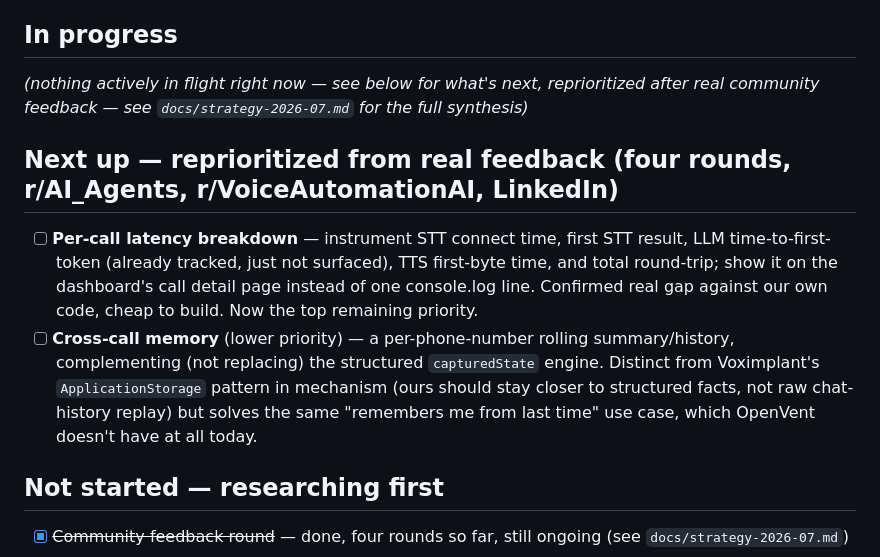
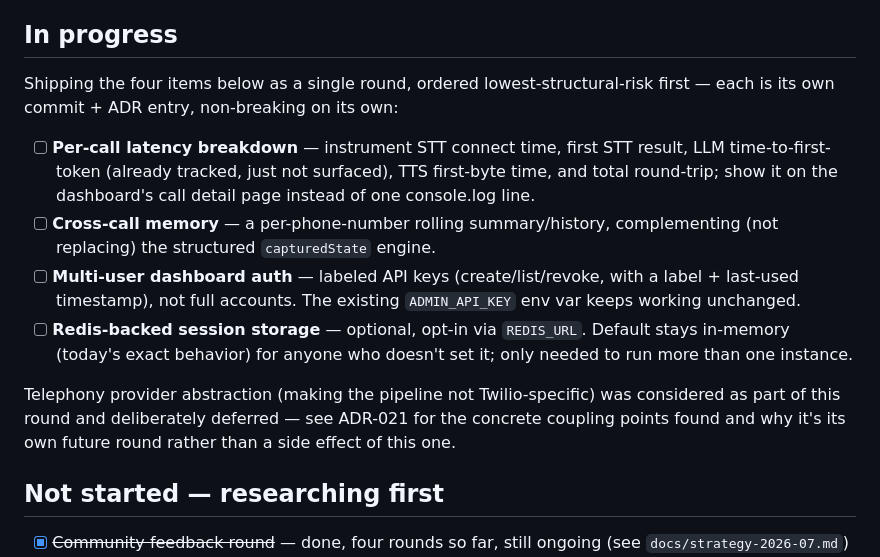
Before and after one commit to I-invincib1e/vent, a Markdown page: ROADMAP.md, the part around the change. Rendered like a GitHub page.

```diff
--- a/ROADMAP.md
+++ b/ROADMAP.md
@@ -80,19 +80,22 @@ synthesis and reasoning behind the reprioritization below.
 
 ## In progress
 
-_(nothing actively in flight right now — see below for what's next, reprioritized after real community
-feedback — see `docs/strategy-2026-07.md` for the full synthesis)_
-
-## Next up — reprioritized from real feedback (four rounds, r/AI_Agents, r/VoiceAutomationAI, LinkedIn)
+Shipping the four items below as a single round, ordered lowest-structural-risk first — each is its own
+commit + ADR entry, non-breaking on its own:
 
 - [ ] **Per-call latency breakdown** — instrument STT connect time, first STT result, LLM time-to-first-
       token (already tracked, just not surfaced), TTS first-byte time, and total round-trip; show it on the
-      dashboard's call detail page instead of one console.log line. Confirmed real gap against our own code,
-      cheap to build. Now the top remaining priority.
-- [ ] **Cross-call memory** (lower priority) — a per-phone-number rolling summary/history, complementing
-      (not replacing) the structured `capturedState` engine. Distinct from Voximplant's `ApplicationStorage`
-      pattern in mechanism (ours should stay closer to structured facts, not raw chat-history replay) but
-      solves the same "remembers me from last time" use case, which OpenVent doesn't have at all today.
+      dashboard's call detail page instead of one console.log line.
+- [ ] **Cross-call memory** — a per-phone-number rolling summary/history, complementing (not replacing)
+      the structured `capturedState` engine.
+- [ ] **Multi-user dashboard auth** — labeled API keys (create/list/revoke, with a label + last-used
+      timestamp), not full accounts. The existing `ADMIN_API_KEY` env var keeps working unchanged.
+- [ ] **Redis-backed session storage** — optional, opt-in via `REDIS_URL`. Default stays in-memory
+      (today's exact behavior) for anyone who doesn't set it; only needed to run more than one instance.
+
+Telephony provider abstraction (making the pipeline not Twilio-specific) was considered as part of this
+round and deliberately deferred — see ADR-021 for the concrete coupling points found and why it's its own
+future round rather than a side effect of this one.
 
 ## Not started — researching first
 
```
Also changed, not shown: DECISIONS.md (+33 -1 lines).
